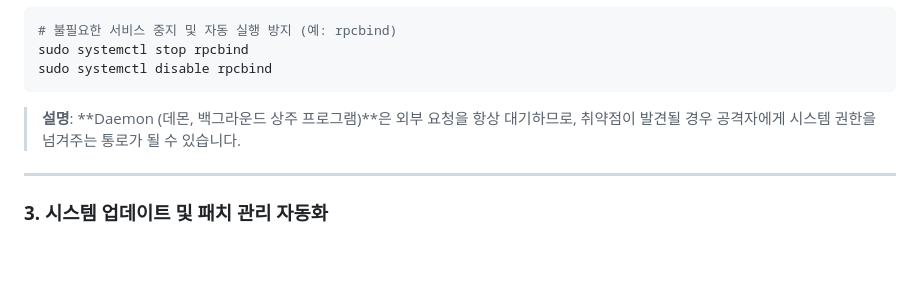
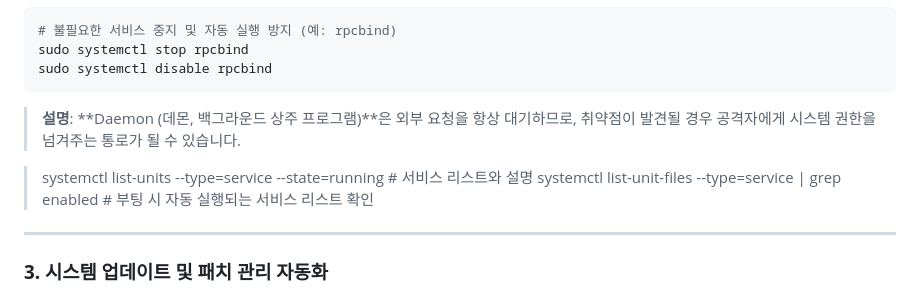
Before and after one commit to putto4u/06.Hacking-Security, a Markdown page: 150-1. 웹서버 보안 점검 가이드 제작/0011. OS Hardening.md, the part around the change. Drawn GitHub-style; blank space fills up the shorter version.

```diff
--- a/150-1. 웹서버 보안 점검 가이드 제작/0011. OS Hardening.md
+++ b/150-1. 웹서버 보안 점검 가이드 제작/0011. OS Hardening.md
@@ -40,6 +40,8 @@ sudo systemctl disable rpcbind
 
 > **설명**: **Daemon (데몬, 백그라운드 상주 프로그램)**은 외부 요청을 항상 대기하므로, 취약점이 발견될 경우 공격자에게 시스템 권한을 넘겨주는 통로가 될 수 있습니다.
 
+> systemctl list-units --type=service --state=running  # 서비스 리스트와 설명
+> systemctl list-unit-files --type=service | grep enabled  # 부팅 시 자동 실행되는 서비스 리스트 확인
 ---
 
 ### **3. 시스템 업데이트 및 패치 관리 자동화**
```
